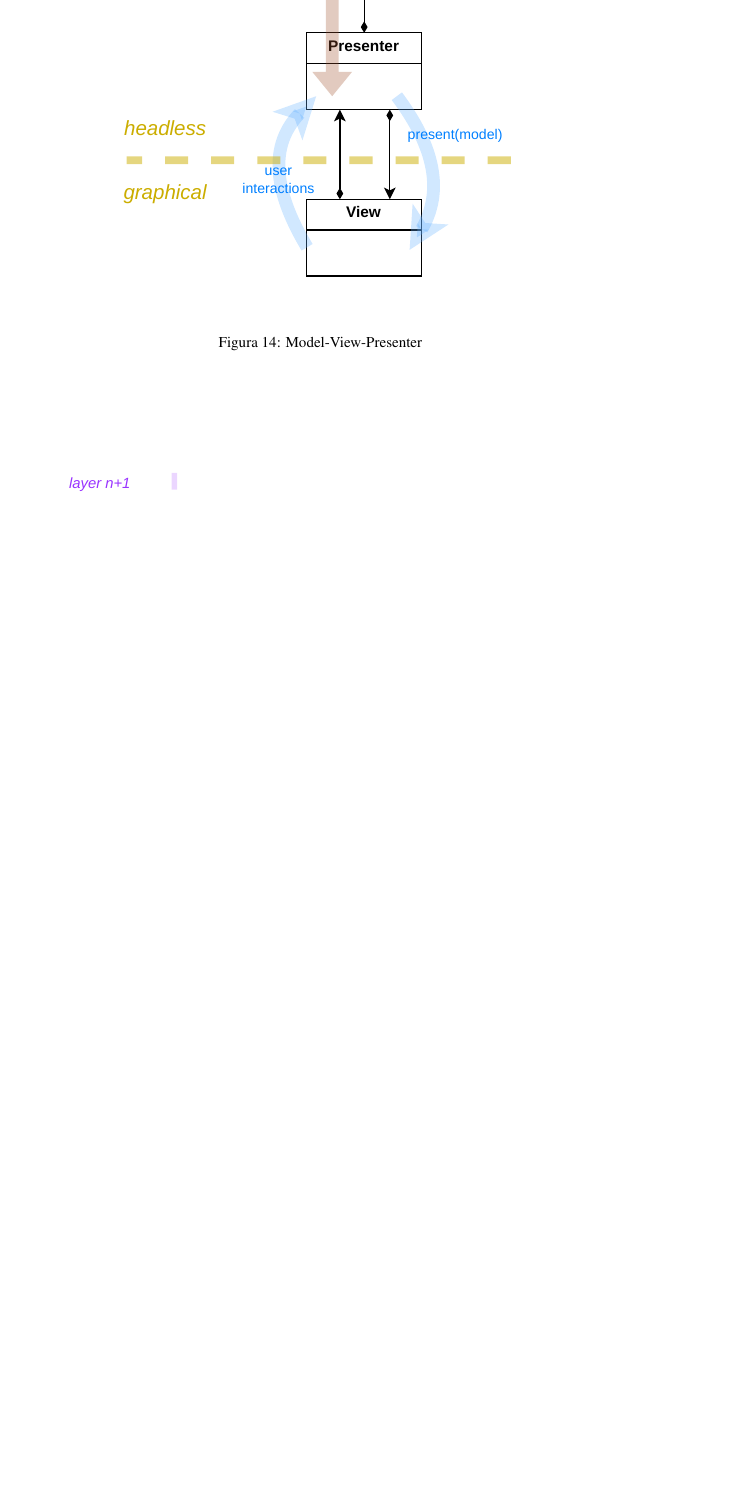
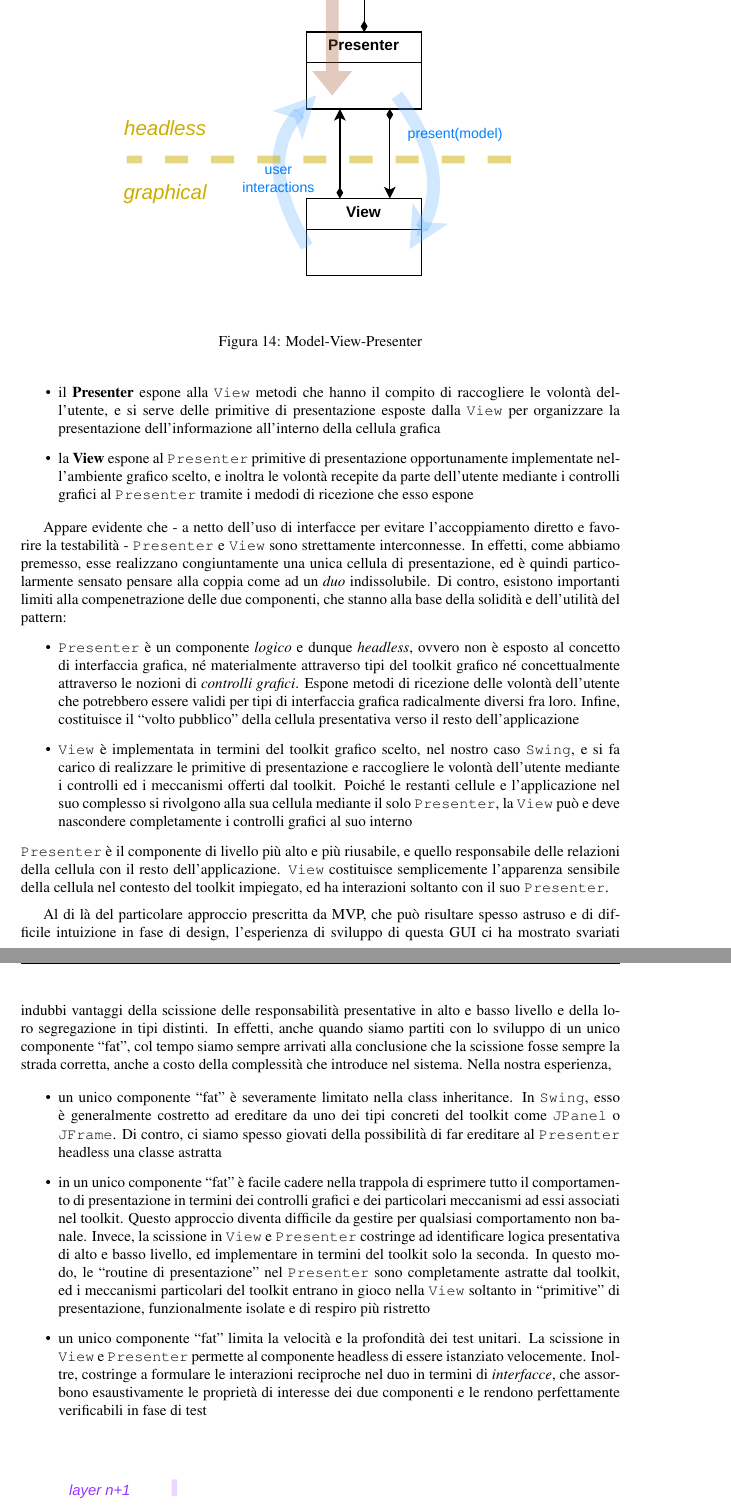
Before and after one commit to andbarbs/fantacalcio, a LaTeX document (Relazione/main.tex, which reads Relazione/Part/Implementazione.tex): part of page 23 of 42 before the commit and two parts of pages 23 and 24 of 43 after it, the two joined at a grey line, cut so that both start at the same text, the shorter picture padded with empty space. Compiled offline with pdfLaTeX.

Commit message:
versione iniziale testo MVP

```diff
--- a/Relazione/Part/Implementazione.tex
+++ b/Relazione/Part/Implementazione.tex
@@ -150,3 +154,28 @@ Il domainn model rappresnta le entità di dominio del sistema e le loro relazion
+\begin{itemize}
+	\item il \textbf{Presenter} espone alla \texttt{View} metodi che hanno il compito di raccogliere le volontà dell'utente, e si serve delle primitive di presentazione esposte dalla \texttt{View} per organizzare la presentazione dell'informazione all'interno della cellula grafica
+	\item la \textbf{View} espone al \texttt{Presenter} primitive di presentazione opportunamente implementate nell'ambiente grafico scelto, e inoltra le volontà recepite da parte dell'utente mediante i controlli grafici al \texttt{Presenter} tramite i medodi di ricezione che esso espone
+\end{itemize}
+
+Appare evidente che - a netto dell'uso di interfacce per evitare l'accoppiamento diretto e favorire la testabilità - \texttt{Presenter} e \texttt{View} sono strettamente interconnesse. In effetti, come abbiamo premesso, esse realizzano congiuntamente una unica cellula di presentazione, ed è quindi particolarmente sensato pensare alla coppia come ad un \emph{duo} indissolubile.
+Di contro, esistono importanti limiti alla compenetrazione delle due componenti, che stanno alla base della solidità e dell'utilità del pattern:
+\begin{itemize}
+	\item \texttt{Presenter} è un componente \emph{logico} e dunque \emph{headless}, ovvero non è esposto al concetto di interfaccia grafica, né materialmente attraverso tipi del toolkit grafico né concettualmente attraverso le nozioni di \emph{controlli grafici}. Espone metodi di ricezione delle volontà dell'utente che potrebbero essere validi per tipi di interfaccia grafica radicalmente diversi fra loro. Infine, costituisce il ``volto pubblico'' della cellula presentativa verso il resto dell'applicazione
+	\item \texttt{View} è implementata in termini del toolkit grafico scelto, nel nostro caso \texttt{Swing}, e si fa carico di realizzare le primitive di presentazione e raccogliere le volontà dell'utente mediante i controlli ed i meccanismi offerti dal toolkit. Poiché le restanti cellule e l'applicazione nel suo complesso si rivolgono alla sua cellula mediante il solo \texttt{Presenter}, la \texttt{View} può e deve nascondere completamente i controlli grafici al suo interno
+\end{itemize}
+\texttt{Presenter} è il componente di livello più alto e più riusabile, e quello responsabile delle relazioni della cellula con il resto dell'applicazione. \texttt{View} costituisce semplicemente l'apparenza sensibile della cellula nel contesto del toolkit impiegato, ed ha interazioni soltanto con il suo \texttt{Presenter}.
+
+\medskip
+Al di là del particolare approccio prescritta da MVP, che può risultare spesso astruso e di difficile intuizione in fase di design, l'esperienza di sviluppo di questa GUI ci ha mostrato svariati indubbi vantaggi della scissione delle responsabilità presentative in alto e basso livello e della loro segregazione in tipi distinti. In effetti, anche quando siamo partiti con lo sviluppo di un unico componente ``fat'', col tempo siamo sempre arrivati alla conclusione che la scissione fosse sempre la strada corretta, anche a costo della complessità che introduce nel sistema. Nella nostra esperienza,
+
+\begin{itemize}
+	\item un unico componente ``fat'' è severamente limitato nella class inheritance. In \texttt{Swing}, esso è generalmente costretto ad ereditare da uno dei tipi concreti del toolkit come \texttt{JPanel} o \texttt{JFrame}. Di contro, ci siamo spesso giovati della possibilità di far ereditare al \texttt{Presenter} headless una classe astratta
+	\item in un unico componente ``fat'' è facile cadere nella trappola di esprimere tutto il comportamento di presentazione in termini dei controlli grafici e dei particolari meccanismi ad essi associati nel toolkit. Questo approccio diventa difficile da gestire per qualsiasi comportamento non banale. Invece, la scissione in \texttt{View} e \texttt{Presenter} costringe ad identificare logica presentativa di alto e basso livello, ed implementare in termini del toolkit solo la seconda. In questo modo, le ``routine di presentazione'' nel \texttt{Presenter} sono completamente astratte dal toolkit, ed i meccanismi particolari del toolkit entrano in gioco nella \texttt{View} soltanto in ``primitive'' di presentazione, funzionalmente isolate e di respiro più ristretto
+	\item un unico componente ``fat'' limita la velocità e la profondità dei test unitari. La scissione in \texttt{View} e \texttt{Presenter} permette al componente headless di essere istanziato velocemente. Inoltre, costringe a formulare le interazioni reciproche nel duo in termini di \emph{interfacce}, che assorbono esaustivamente le proprietà di interesse dei due componenti e le rendono perfettamente verificabili in fase di test
+\end{itemize}
+
+
+
+
 
 \begin{figure}[htbp]
     \centering
```
Also changed, not shown: Relazione/Part/Implementazione.tex (6 more changed lines).
